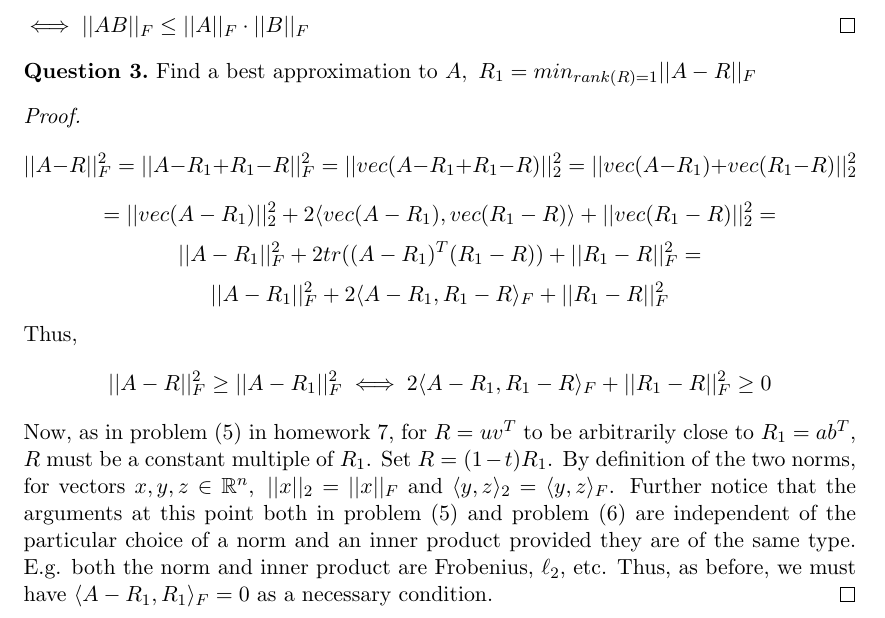
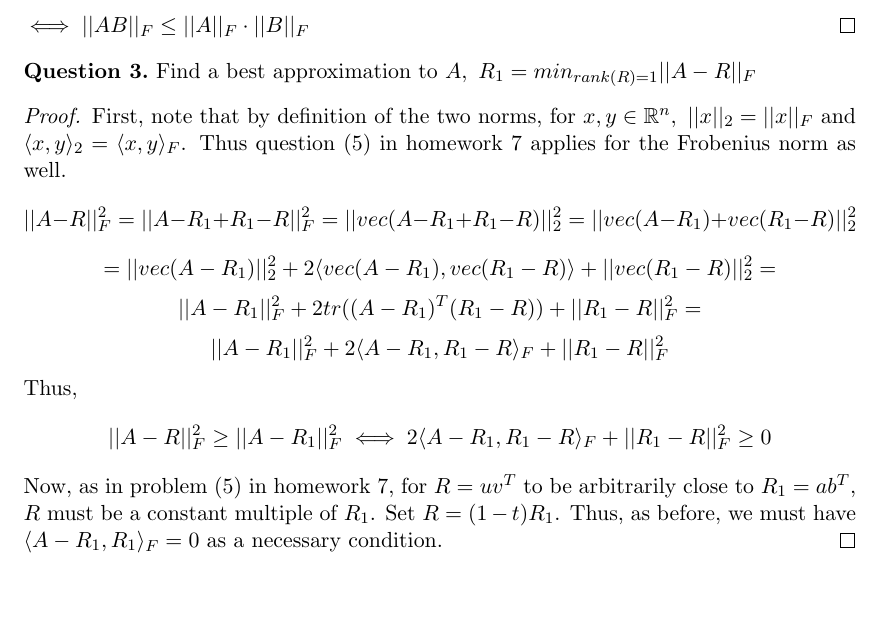
Before and after one commit to dansok/Mathematics, a LaTeX problem sheet (linear-algebra-2/hw8.tex): part of page 2 of 2, cut so that both start at the same text, the shorter picture padded with empty space. Compiled offline with pdfLaTeX.

Commit message:
Update hw8.tex
question (3) fixup.

```diff
--- a/linear-algebra-2/hw8.tex
+++ b/linear-algebra-2/hw8.tex
@@ -81,13 +81,14 @@ $\iff ||AB||_F \le ||A||_F \cdot ||B||_F$
 Find a best approximation to $A,\ R_1 = min_{rank(R)=1} ||A-R||_F$
 \end{question}
 \begin{proof}
+First, note that by definition of the two norms, for $x,y \in \mathbb{R}^n,\ ||x||_2 = ||x||_F$ and $\langle x,y \rangle_2 = \langle x,y \rangle_F$. Thus question $(5)$ in homework $7$ applies for the Frobenius norm as well.
 $$||A-R||_F^2 = ||A-R_1+R_1-R||_F^2 = ||vec(A-R_1+R_1-R)||_2^2 = ||vec(A-R_1)+vec(R_1-R)||_2^2$$
 $$=||vec(A-R_1)||_2^2 + 2\langle vec(A-R_1), vec(R_1-R) \rangle + ||vec(R_1-R)||_2^2 =$$
 $$||A-R_1||_F^2 + 2tr((A-R_1)^T(R_1-R)) + ||R_1-R||_F^2 =$$
 $$||A-R_1||_F^2 + 2\langle A-R_1, R_1-R\rangle_F + ||R_1-R||_F^2$$
 Thus,
 $$||A-R||_F^2 \ge ||A-R_1||_F^2 \iff 2\langle A-R_1, R_1-R\rangle_F + ||R_1-R||_F^2 \ge 0$$
-Now, as in problem $(5)$ in homework $7$, for $R = uv^T$ to be arbitrarily close to $R_1 = ab^T$, $R$ must be a constant multiple of $R_1$. Set $R = (1-t)R_1$. By definition of the two norms, for vectors $x,y,z \in \mathbb{R}^n,\ ||x||_2 = ||x||_F$ and $\langle y,z \rangle_2 = \langle y,z \rangle_F$. Further notice that the arguments at this point both in problem $(5)$ and problem $(6)$ are independent of the particular choice of a norm and an inner product provided they are of the same type. E.g. both the norm and inner product are Frobenius, $\ell_2$, etc. Thus, as before, we must have $\langle A-R_1, R_1 \rangle_F = 0$ as a necessary condition.
+Now, as in problem $(5)$ in homework $7$, for $R = uv^T$ to be arbitrarily close to $R_1 = ab^T$, $R$ must be a constant multiple of $R_1$. Set $R = (1-t)R_1$. Thus, as before, we must have $\langle A-R_1, R_1 \rangle_F = 0$ as a necessary condition.
 \end{proof}
 
 \end{document}
```
